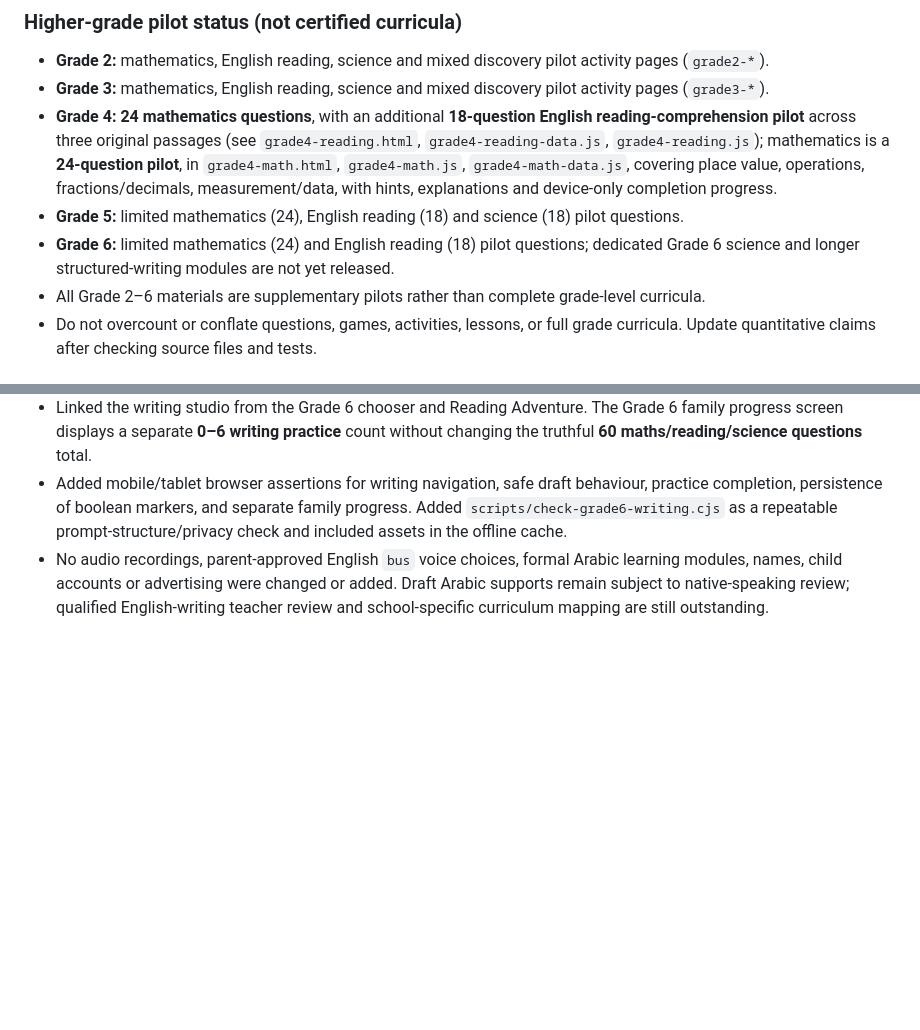
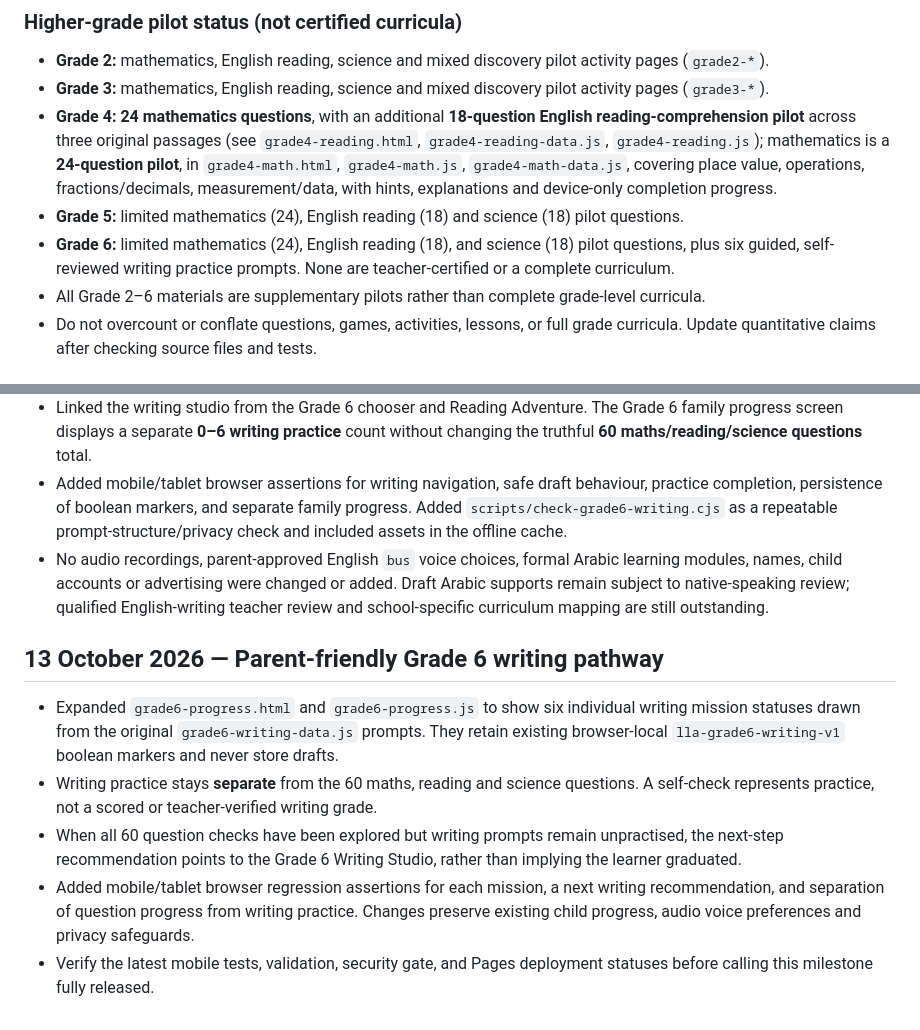
Before and after one commit to Rahman1388/little-learners-academy, a Markdown page: PROJECT-CONTINUITY.md, 2 parts joined by grey strips. GitHub-like rendering; blank space fills up the shorter version.

Commit message:
Document Grade 6 writing progress features and correct outdated science/writing coverage notes

```diff
--- a/PROJECT-CONTINUITY.md
+++ b/PROJECT-CONTINUITY.md
@@ -45,7 +45,7 @@
 - **Grade 3:** mathematics, English reading, science and mixed discovery pilot activity pages (`grade3-*`).
 - **Grade 4:** **24 mathematics questions**, with an additional **18-question English reading-comprehension pilot** across three original passages (see `grade4-reading.html`, `grade4-reading-data.js`, `grade4-reading.js`); mathematics is a **24-question pilot**, in `grade4-math.html`, `grade4-math.js`, `grade4-math-data.js`, covering place value, operations, fractions/decimals, measurement/data, with hints, explanations and device-only completion progress.
 - **Grade 5:** limited mathematics (24), English reading (18) and science (18) pilot questions.
-- **Grade 6:** limited mathematics (24) and English reading (18) pilot questions; dedicated Grade 6 science and longer structured-writing modules are not yet released.
+- **Grade 6:** limited mathematics (24), English reading (18), and science (18) pilot questions, plus six guided, self-reviewed writing practice prompts. None are teacher-certified or a complete curriculum.
 - All Grade 2–6 materials are supplementary pilots rather than complete grade-level curricula.
 - Do not overcount or conflate questions, games, activities, lessons, or full grade curricula. Update quantitative claims after checking source files and tests.
 
@@ -180,3 +180,11 @@ Ask the assistant to inspect this file and live repository before making changes
 - Linked the writing studio from the Grade 6 chooser and Reading Adventure. The Grade 6 family progress screen displays a separate **0–6 writing practice** count without changing the truthful **60 maths/reading/science questions** total.
 - Added mobile/tablet browser assertions for writing navigation, safe draft behaviour, practice completion, persistence of boolean markers, and separate family progress. Added `scripts/check-grade6-writing.cjs` as a repeatable prompt-structure/privacy check and included assets in the offline cache.
 - No audio recordings, parent-approved English `bus` voice choices, formal Arabic learning modules, names, child accounts or advertising were changed or added. Draft Arabic supports remain subject to native-speaking review; qualified English-writing teacher review and school-specific curriculum mapping are still outstanding.
+
+## 13 October 2026 — Parent-friendly Grade 6 writing pathway
+
+- Expanded `grade6-progress.html` and `grade6-progress.js` to show six individual writing mission statuses drawn from the original `grade6-writing-data.js` prompts. They retain existing browser-local `lla-grade6-writing-v1` boolean markers and never store drafts.
+- Writing practice stays **separate** from the 60 maths, reading and science questions. A self-check represents practice, not a scored or teacher-verified writing grade.
+- When all 60 question checks have been explored but writing prompts remain unpractised, the next-step recommendation points to the Grade 6 Writing Studio, rather than implying the learner graduated.
+- Added mobile/tablet browser regression assertions for each mission, a next writing recommendation, and separation of question progress from writing practice. Changes preserve existing child progress, audio voice preferences and privacy safeguards.
+- Verify the latest mobile tests, validation, security gate, and Pages deployment statuses before calling this milestone fully released.
```
